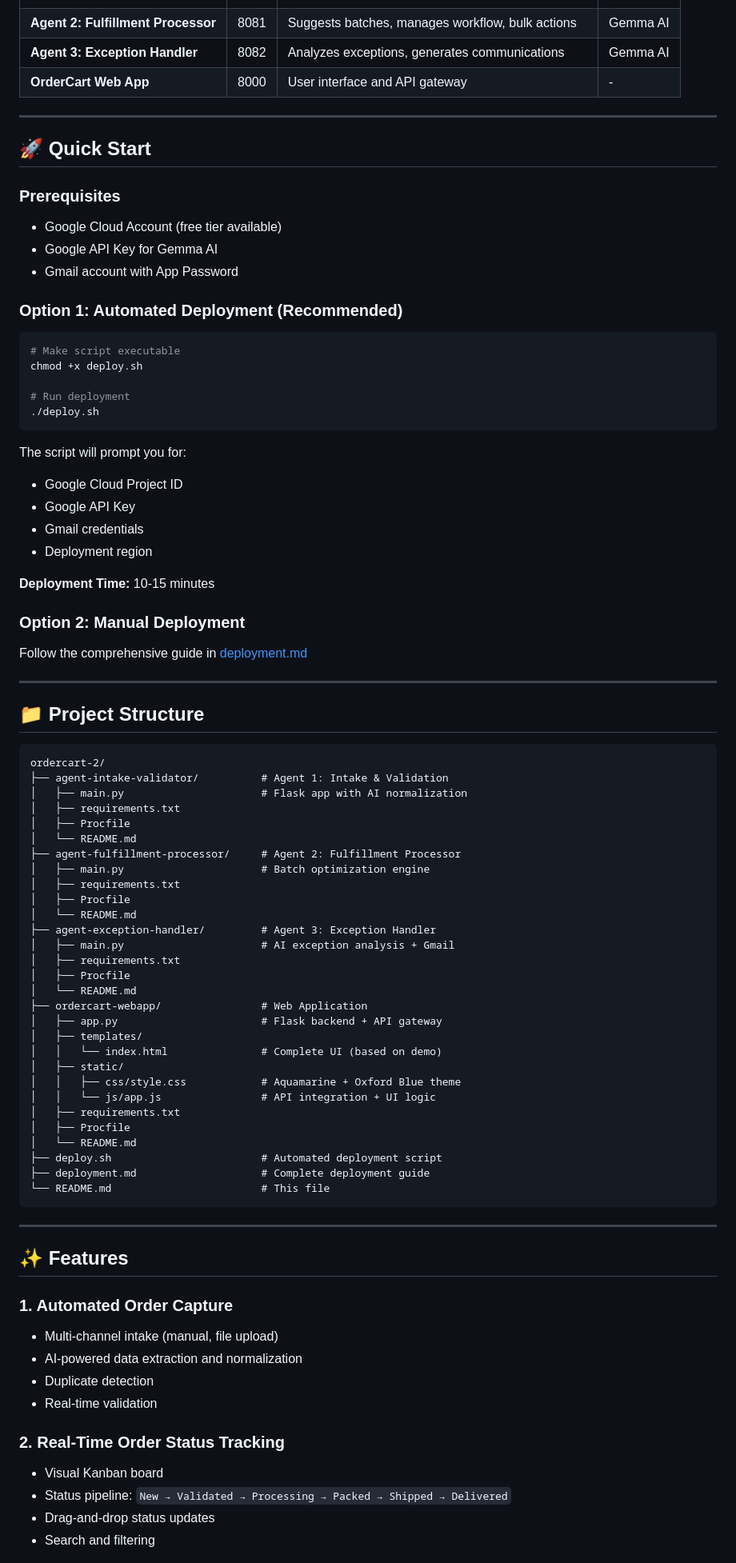
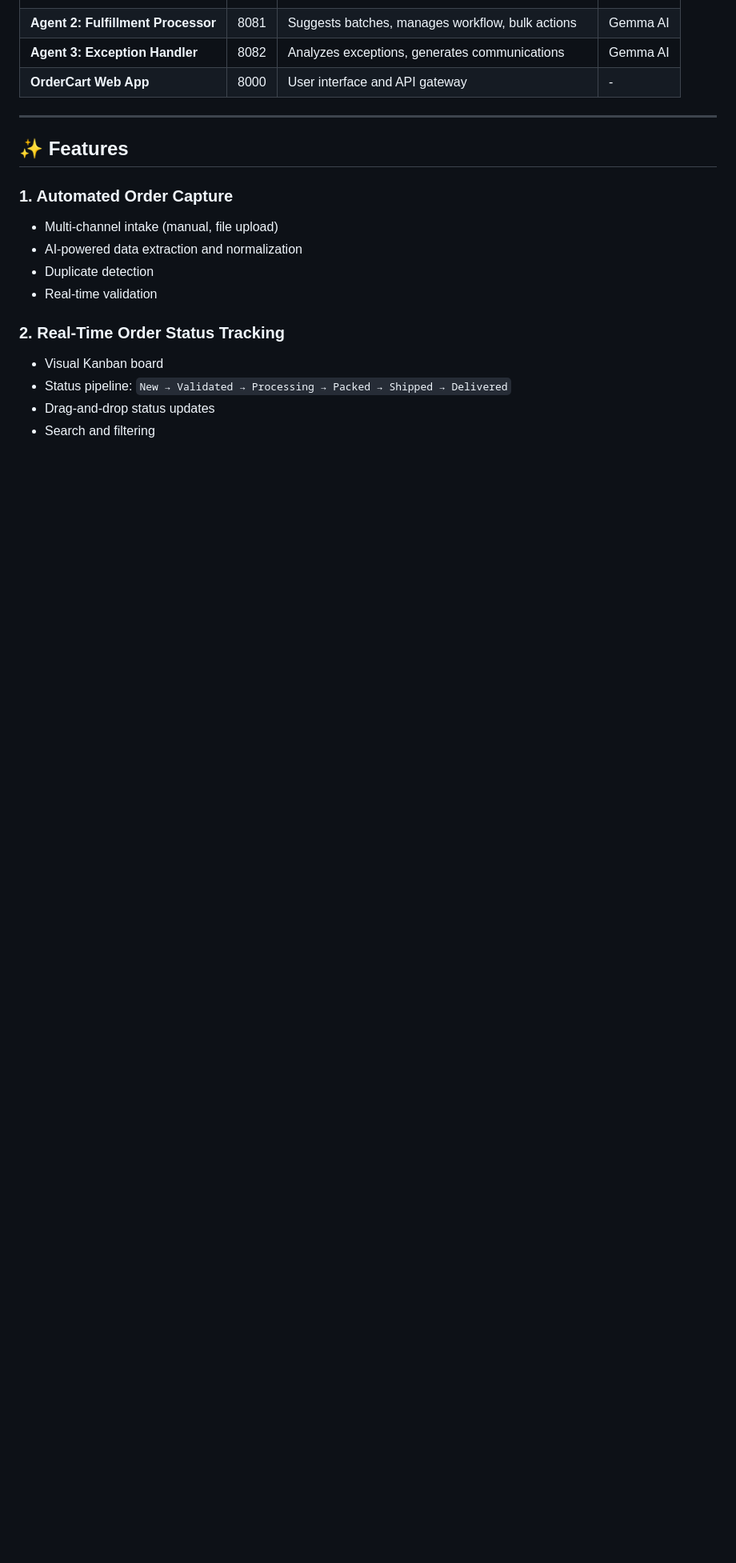
Before and after one commit to postleo/ordercart, a Markdown page: README.md, the part around the change printed below. Shown: that part at 80% size. Rendered like a GitHub page; blank space fills up the shorter version.

Commit message:
Remove Quick Start and related sections from README
Removed the Quick Start section, including deployment options and project structure details, to streamline the README.

````diff
--- a/README.md
+++ b/README.md
@@ -52,73 +52,6 @@ OrderCart consists of **4 Cloud Run Services**:
 
 ---
 
-## 🚀 Quick Start
-
-### Prerequisites
-- Google Cloud Account (free tier available)
-- Google API Key for Gemma AI
-- Gmail account with App Password
-
-### Option 1: Automated Deployment (Recommended)
-
-```bash
-# Make script executable
-chmod +x deploy.sh
-
-# Run deployment
-./deploy.sh
-```
-
-The script will prompt you for:
-- Google Cloud Project ID
-- Google API Key
-- Gmail credentials
-- Deployment region
-
-**Deployment Time:** 10-15 minutes
-
-### Option 2: Manual Deployment
-
-Follow the comprehensive guide in [deployment.md](./deployment.md)
-
----
-
-## 📁 Project Structure
-
-```
-ordercart-2/
-├── agent-intake-validator/          # Agent 1: Intake & Validation
-│   ├── main.py                      # Flask app with AI normalization
-│   ├── requirements.txt
-│   ├── Procfile
-│   └── README.md
-├── agent-fulfillment-processor/     # Agent 2: Fulfillment Processor
-│   ├── main.py                      # Batch optimization engine
-│   ├── requirements.txt
-│   ├── Procfile
-│   └── README.md
-├── agent-exception-handler/         # Agent 3: Exception Handler
-│   ├── main.py                      # AI exception analysis + Gmail
-│   ├── requirements.txt
-│   ├── Procfile
-│   └── README.md
-├── ordercart-webapp/                # Web Application
-│   ├── app.py                       # Flask backend + API gateway
-│   ├── templates/
-│   │   └── index.html               # Complete UI (based on demo)
-│   ├── static/
-│   │   ├── css/style.css            # Aquamarine + Oxford Blue theme
-│   │   └── js/app.js                # API integration + UI logic
-│   ├── requirements.txt
-│   ├── Procfile
-│   └── README.md
-├── deploy.sh                        # Automated deployment script
-├── deployment.md                    # Complete deployment guide
-└── README.md                        # This file
-```
-
----
-
 ## ✨ Features
 
 ### 1. Automated Order Capture
````
Also changed, not shown: other parts of README.md (+0 -101 lines).
